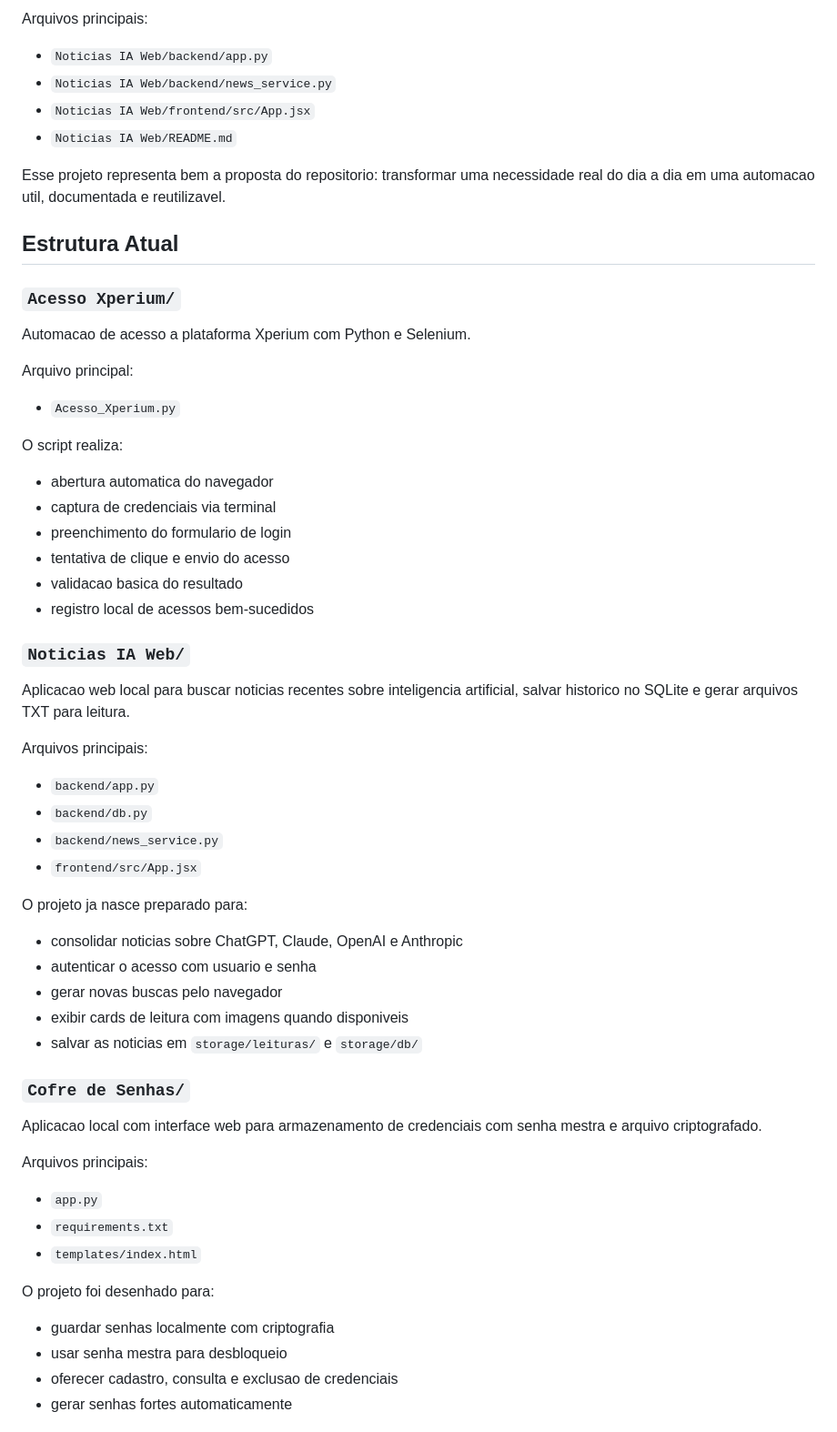
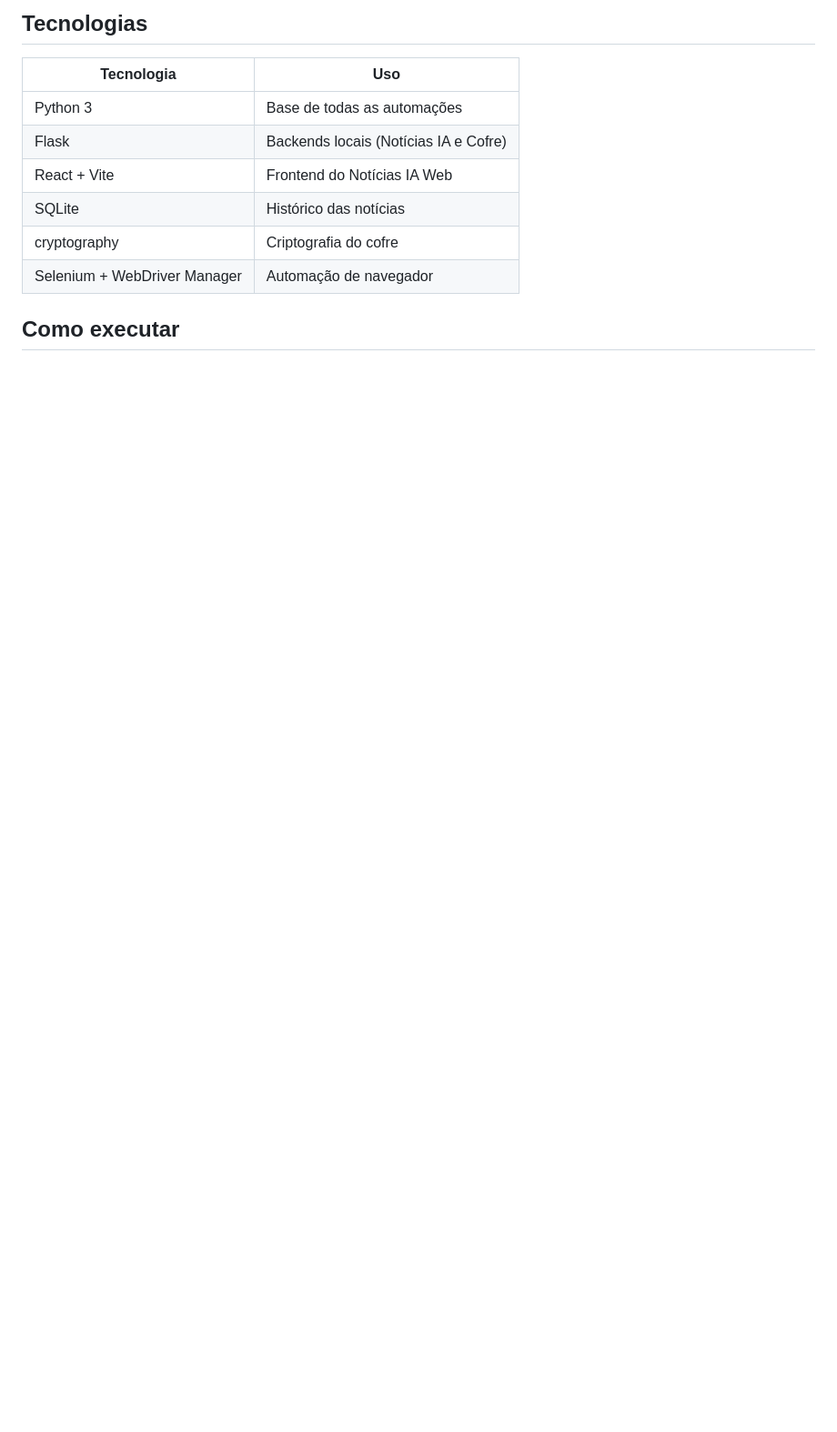
Before and after one commit to sauloprado/Python-Scripts---Saulo-Prado, a Markdown page: README.md, the part around one of its changes. Shown at 91% size. Drawn GitHub-style; blank space fills up the shorter version.

```diff
--- a/README.md
+++ b/README.md
@@ -30,65 +53,14 @@ Essa automacao foi criada para:
 
-Arquivos principais:
+## Tecnologias
 
-- `Noticias IA Web/backend/app.py`
-- `Noticias IA Web/backend/news_service.py`
-- `Noticias IA Web/frontend/src/App.jsx`
-- `Noticias IA Web/README.md`
+| Tecnologia | Uso |
+| --- | --- |
+| Python 3 | Base de todas as automações |
+| Flask | Backends locais (Notícias IA e Cofre) |
+| React + Vite | Frontend do Notícias IA Web |
+| SQLite | Histórico das notícias |
+| cryptography | Criptografia do cofre |
+| Selenium + WebDriver Manager | Automação de navegador |
 
-Esse projeto representa bem a proposta do repositorio: transformar uma necessidade real do dia a dia em uma automacao util, documentada e reutilizavel.
+## Como executar
 
-## Estrutura Atual
-
-### `Acesso Xperium/`
-
-Automacao de acesso a plataforma Xperium com Python e Selenium.
-
-Arquivo principal:
-
-- `Acesso_Xperium.py`
-
-O script realiza:
-
-- abertura automatica do navegador
-- captura de credenciais via terminal
-- preenchimento do formulario de login
-- tentativa de clique e envio do acesso
-- validacao basica do resultado
-- registro local de acessos bem-sucedidos
-
-### `Noticias IA Web/`
-
-Aplicacao web local para buscar noticias recentes sobre inteligencia artificial, salvar historico no SQLite e gerar arquivos TXT para leitura.
-
-Arquivos principais:
-
-- `backend/app.py`
-- `backend/db.py`
-- `backend/news_service.py`
-- `frontend/src/App.jsx`
-
-O projeto ja nasce preparado para:
-
-- consolidar noticias sobre ChatGPT, Claude, OpenAI e Anthropic
-- autenticar o acesso com usuario e senha
-- gerar novas buscas pelo navegador
-- exibir cards de leitura com imagens quando disponiveis
-- salvar as noticias em `storage/leituras/` e `storage/db/`
-
-### `Cofre de Senhas/`
-
-Aplicacao local com interface web para armazenamento de credenciais com senha mestra e arquivo criptografado.
-
-Arquivos principais:
-
-- `app.py`
-- `requirements.txt`
-- `templates/index.html`
-
-O projeto foi desenhado para:
-
-- guardar senhas localmente com criptografia
-- usar senha mestra para desbloqueio
-- oferecer cadastro, consulta e exclusao de credenciais
-- gerar senhas fortes automaticamente
-
```
Also changed, not shown: other parts of README.md (+79 -79 lines).
